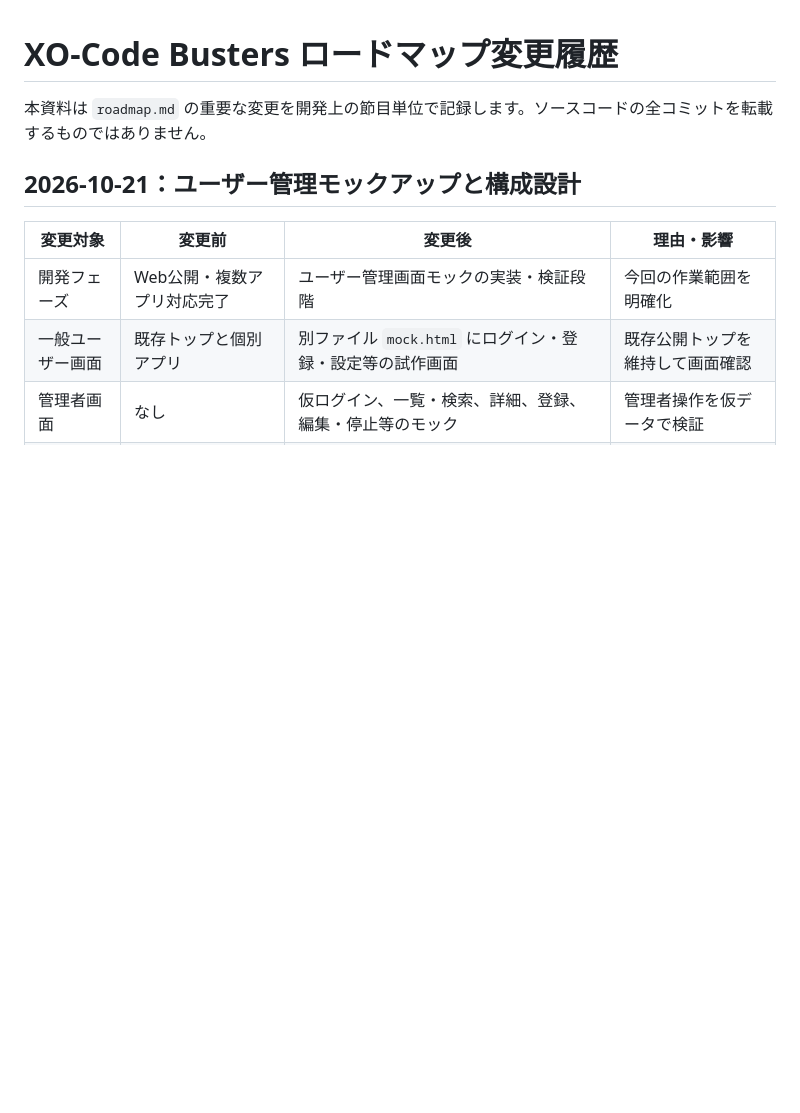
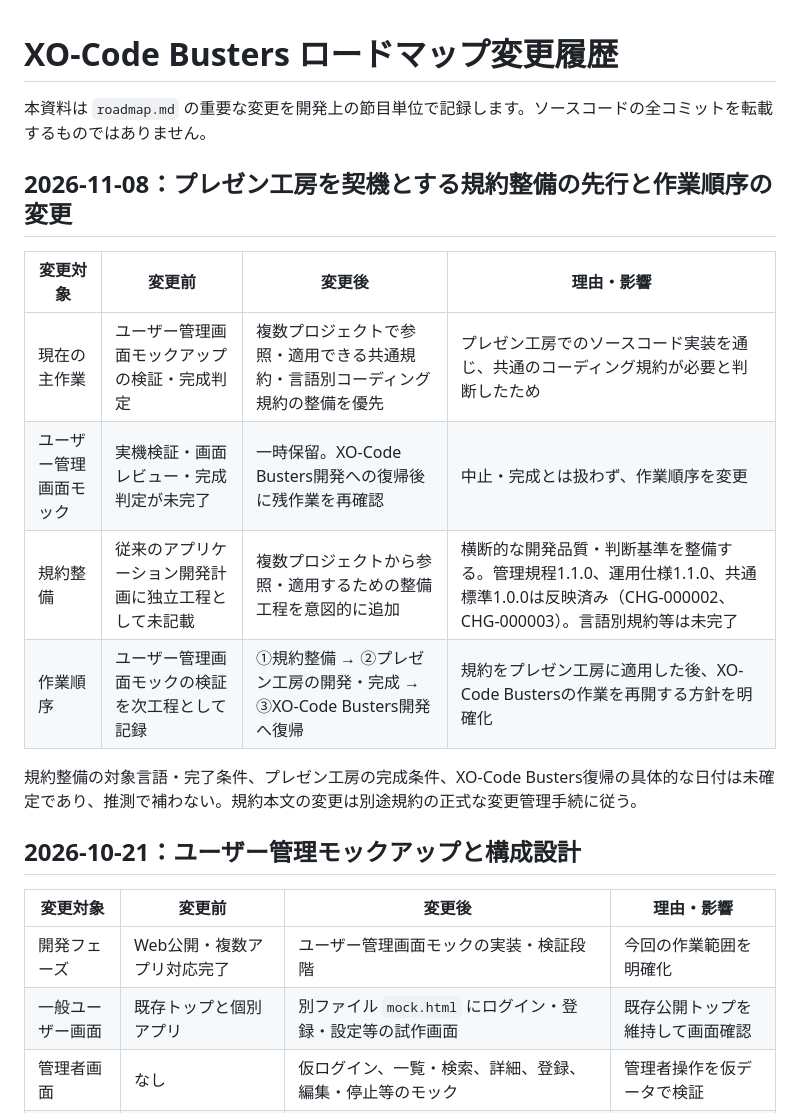
Before and after one commit to Sarajevo001/xo-code-busters, a Markdown page: docs/overview/roadmap-changelog.md, the part around the change. GitHub-like rendering; blank space fills up the shorter version.

```diff
--- a/docs/overview/roadmap-changelog.md
+++ b/docs/overview/roadmap-changelog.md
@@ -1,6 +1,17 @@
 # XO-Code Busters ロードマップ変更履歴
 
 本資料は `roadmap.md` の重要な変更を開発上の節目単位で記録します。ソースコードの全コミットを転載するものではありません。
+
+## 2026-11-08：プレゼン工房を契機とする規約整備の先行と作業順序の変更
+
+| 変更対象 | 変更前 | 変更後 | 理由・影響 |
+|---|---|---|---|
+| 現在の主作業 | ユーザー管理画面モックアップの検証・完成判定 | 複数プロジェクトで参照・適用できる共通規約・言語別コーディング規約の整備を優先 | プレゼン工房でのソースコード実装を通じ、共通のコーディング規約が必要と判断したため |
+| ユーザー管理画面モック | 実機検証・画面レビュー・完成判定が未完了 | 一時保留。XO-Code Busters開発への復帰後に残作業を再確認 | 中止・完成とは扱わず、作業順序を変更 |
+| 規約整備 | 従来のアプリケーション開発計画に独立工程として未記載 | 複数プロジェクトから参照・適用するための整備工程を意図的に追加 | 横断的な開発品質・判断基準を整備する。管理規程1.1.0、運用仕様1.1.0、共通標準1.0.0は反映済み（CHG-000002、CHG-000003）。言語別規約等は未完了 |
+| 作業順序 | ユーザー管理画面モックの検証を次工程として記録 | ①規約整備 → ②プレゼン工房の開発・完成 → ③XO-Code Busters開発へ復帰 | 規約をプレゼン工房に適用した後、XO-Code Bustersの作業を再開する方針を明確化 |
+
+規約整備の対象言語・完了条件、プレゼン工房の完成条件、XO-Code Busters復帰の具体的な日付は未確定であり、推測で補わない。規約本文の変更は別途規約の正式な変更管理手続に従う。
 
 ## 2026-10-21：ユーザー管理モックアップと構成設計
 
```
Also changed, not shown: docs/overview/roadmap.md (+14 -4 lines).
